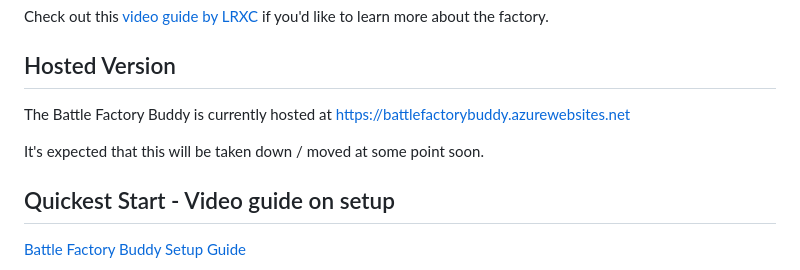
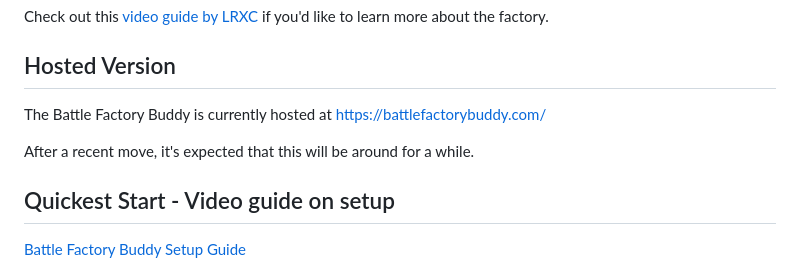
Before and after one commit to DisasterArea96/DreamFactoryBuddy, a Markdown page: README.md, the part around the change. Drawn GitHub-style.

Commit message:
Update location of hosted version

```diff
--- a/README.md
+++ b/README.md
@@ -8,9 +8,9 @@ The player is given some very cryptic information before each battle, using that
 Check out this <a href="https://youtu.be/kMAyGfeFTOw?si=pB4kvKfc3yH6U0Py">video guide by LRXC</a> if you'd like to learn more about the factory.
 
 ## Hosted Version
-The Battle Factory Buddy is currently hosted at <a href="https://battlefactorybuddy.azurewebsites.net">https://battlefactorybuddy.azurewebsites.net</a>
+The Battle Factory Buddy is currently hosted at <a href="https://battlefactorybuddy.com/">https://battlefactorybuddy.com/</a>
 
-It's expected that this will be taken down / moved at some point soon.
+After a recent move, it's expected that this will be around for a while.
 
 ## Quickest Start - Video guide on setup
 <a href="https://youtu.be/fw08PYYXvaA">Battle Factory Buddy Setup Guide<a>
```
